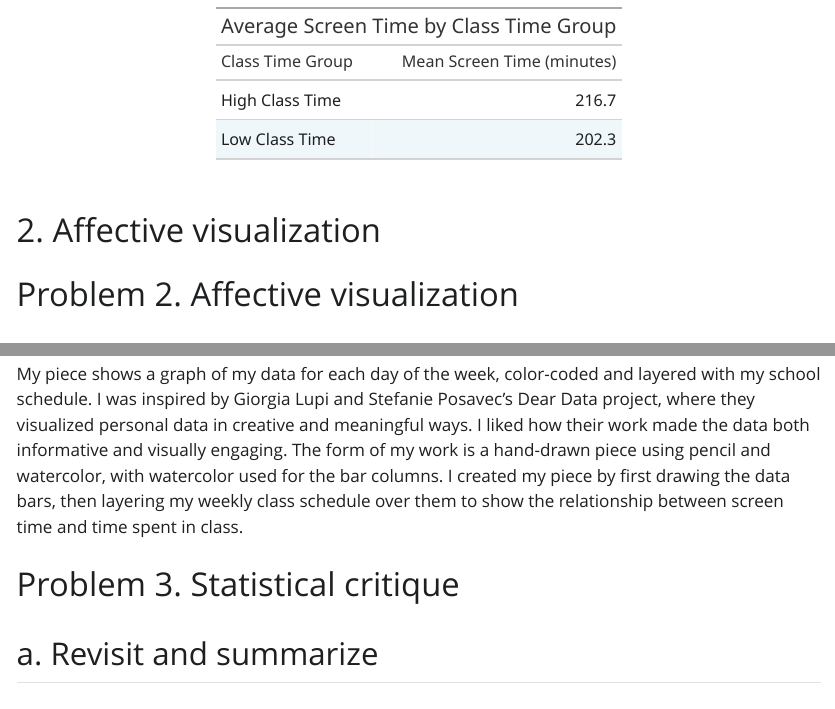
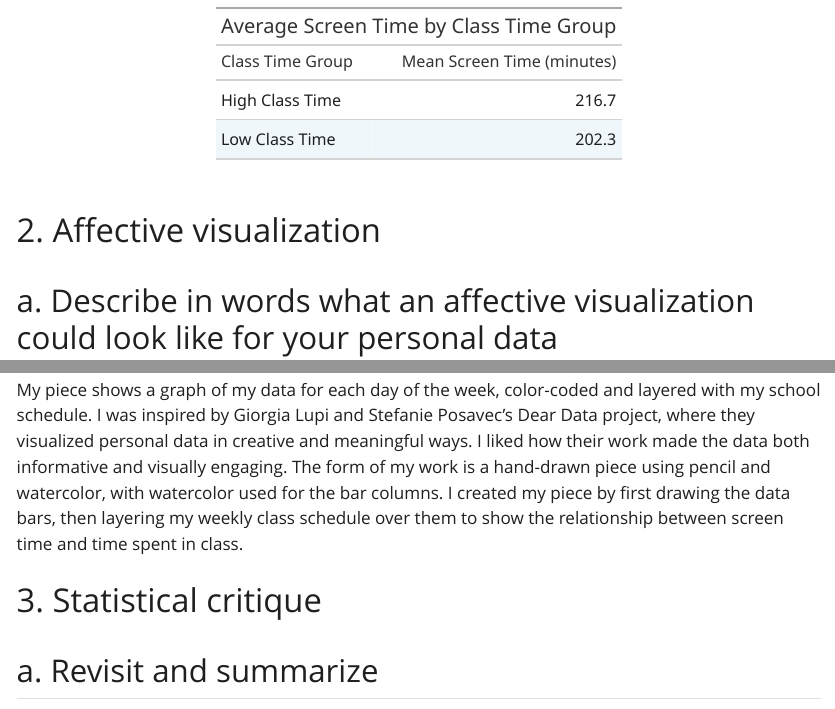
Before and after one commit to lumalazarini/ENVS-193DS_homework-03, a Quarto document (code/homework-03.qmd): the page in a window 1100 px wide, from 2720 px down, and a second part further down, joined at a grey line. The pictures show the output file code/homework-03.html that the author committed with the source, opened offline; Quarto's library style sheets are replaced by a plain one without menus; long lines of code are wrapped.

````diff
--- a/code/homework-03.qmd
+++ b/code/homework-03.qmd
@@ -92,11 +92,7 @@
     mean_screen_time = "Mean Screen Time (minutes)"
   )
 ```
-
 # 2. Affective visualization
-
-
-# Problem 2. Affective visualization
 
 ## a. Describe in words what an affective visualization could look like for your personal data
 
@@ -111,7 +107,7 @@
 
 My piece shows a graph of my data for each day of the week, color-coded and layered with my school schedule. I was inspired by Giorgia Lupi and Stefanie Posavec's Dear Data project, where they visualized personal data in creative and meaningful ways. I liked how their work made the data both informative and visually engaging. The form of my work is a hand-drawn piece using pencil and watercolor, with watercolor used for the bar columns. I created my piece by first drawing the data bars, then layering my weekly class schedule over them to show the relationship between screen time and time spent in class.
 
-# Problem 3. Statistical critique
+# 3. Statistical critique
 
 ## a. Revisit and summarize
 
````
Also changed, not shown: README.md, code/homework-03.html, code/homework-03_files/figure-html/unnamed-chunk-3-1.png.
